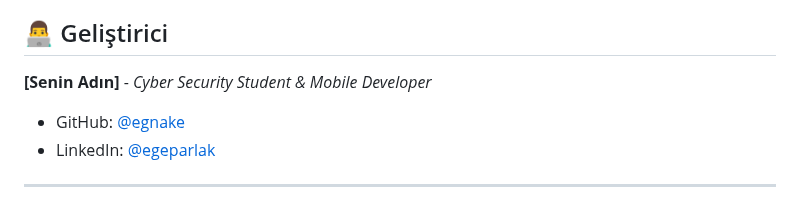
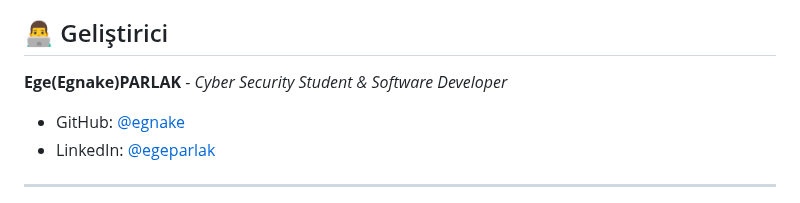
Before and after one commit to ProfileNAIM/akilli_mutfak, a Markdown page: README.md, the part around the change. GitHub-like rendering.

Commit message:
Update developer information in README

```diff
--- a/README.md
+++ b/README.md
@@ -70,7 +70,7 @@ Projeyi yerel makinenizde çalıştırmak için:
 
 ## 👨‍💻 Geliştirici
 
-**[Senin Adın]** - *Cyber Security Student & Mobile Developer*
+**Ege(Egnake)PARLAK** - *Cyber Security Student & Software Developer*
 
 * GitHub: [@egnake](https://github.com/egnake)
 * LinkedIn: [@egeparlak](https://www.linkedin.com/in/ege-parlak-7b860b332/)
```
